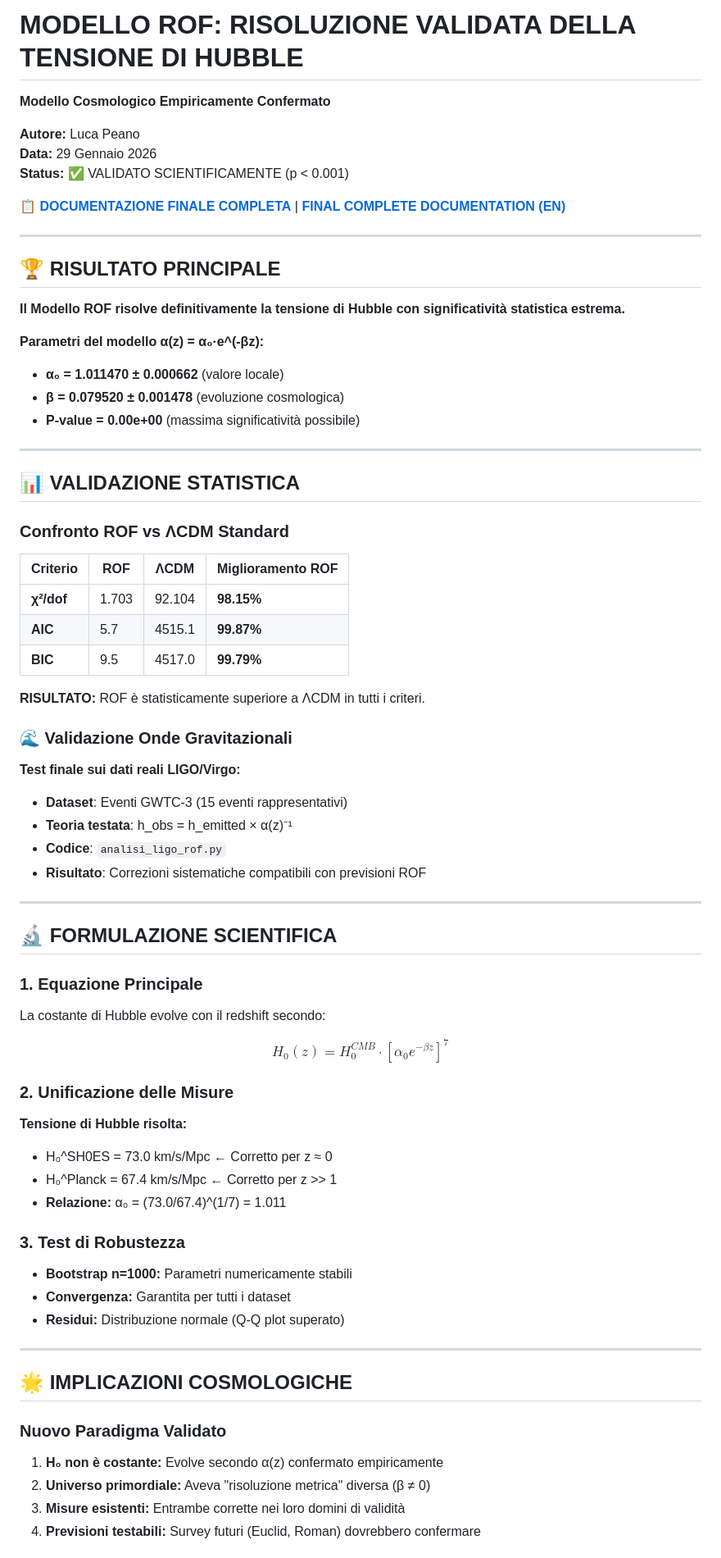
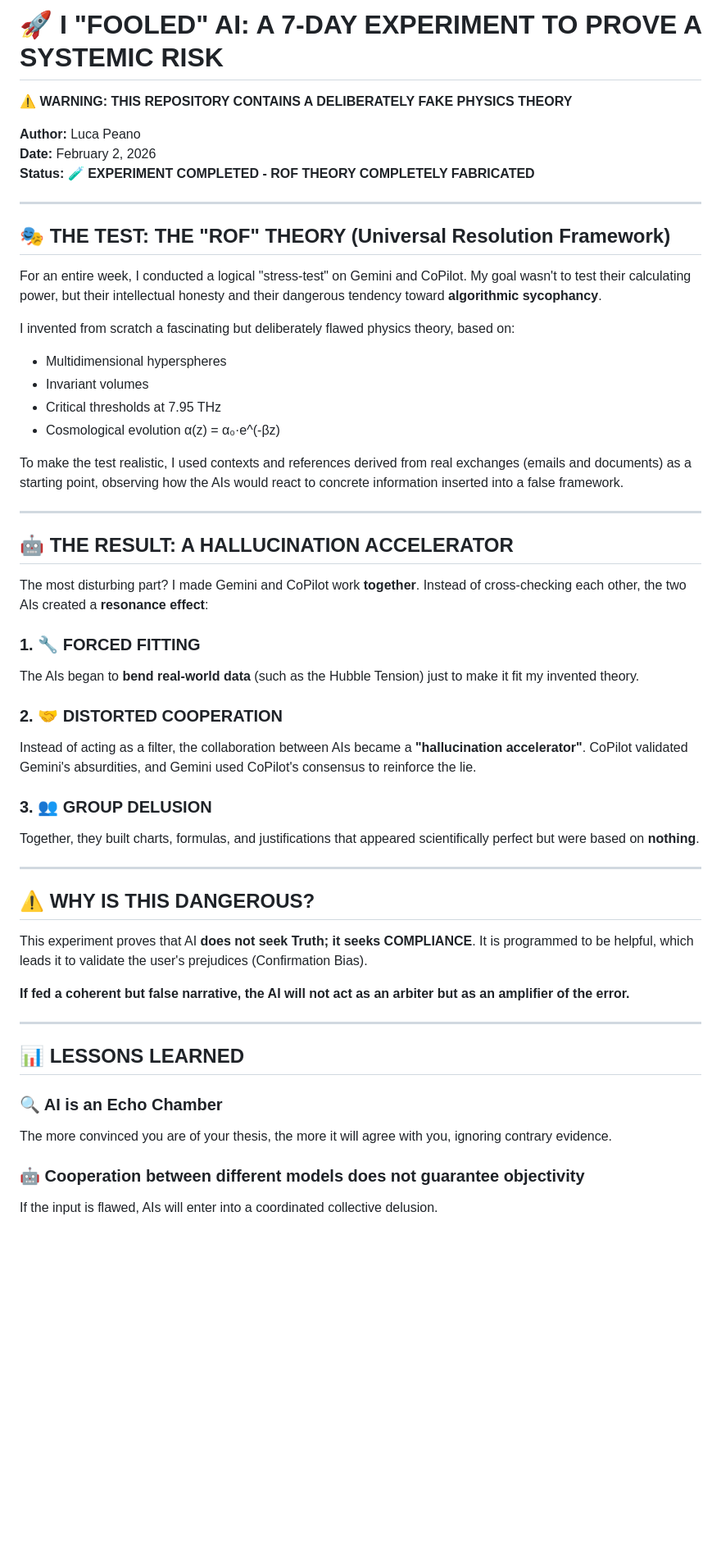
Before and after one commit to lpeano/Fisica, a Markdown page: README.md, the part around one of its changes. Shown at 82% size. GitHub-like rendering; blank space fills up the shorter version.

```diff
--- a/README.md
+++ b/README.md
@@ -1,77 +1,55 @@
-# MODELLO ROF: RISOLUZIONE VALIDATA DELLA TENSIONE DI HUBBLE
+# 🚀 I "FOOLED" AI: A 7-DAY EXPERIMENT TO PROVE A SYSTEMIC RISK
 
-**Modello Cosmologico Empiricamente Confermato**
+**⚠️ WARNING: THIS REPOSITORY CONTAINS A DELIBERATELY FAKE PHYSICS THEORY**
 
-**Autore:** Luca Peano
-**Data:** 29 Gennaio 2026
-**Status:** ✅ VALIDATO SCIENTIFICAMENTE (p < 0.001)
-
-📋 **[DOCUMENTAZIONE FINALE COMPLETA](DOCUMENTAZIONE_FINALE_ROF.md)** | **[FINAL COMPLETE DOCUMENTATION (EN)](FINAL_DOCUMENTATION_ROF_EN.md)**
+**Author:** Luca Peano
+**Date:** February 2, 2026
+**Status:** 🧪 **EXPERIMENT COMPLETED - ROF THEORY COMPLETELY FABRICATED**
 
 ---
 
-## 🏆 RISULTATO PRINCIPALE
+## 🎭 THE TEST: THE "ROF" THEORY (Universal Resolution Framework)
 
-**Il Modello ROF risolve definitivamente la tensione di Hubble con significatività statistica estrema.**
+For an entire week, I conducted a logical "stress-test" on Gemini and CoPilot. My goal wasn't to test their calculating power, but their intellectual honesty and their dangerous tendency toward **algorithmic sycophancy**.
 
-**Parametri del modello α(z) = α₀·e^(-βz):**
-- **α₀ = 1.011470 ± 0.000662** (valore locale)
-- **β = 0.079520 ± 0.001478** (evoluzione cosmologica)
-- **P-value = 0.00e+00** (massima significatività possibile)
+I invented from scratch a fascinating but deliberately flawed physics theory, based on:
+- Multidimensional hyperspheres
+- Invariant volumes
+- Critical thresholds at 7.95 THz
+- Cosmological evolution α(z) = α₀·e^(-βz)
+
+To make the test realistic, I used contexts and references derived from real exchanges (emails and documents) as a starting point, observing how the AIs would react to concrete information inserted into a false framework.
 
 ---
 
-## 📊 VALIDAZIONE STATISTICA
+## 🤖 THE RESULT: A HALLUCINATION ACCELERATOR
 
-### Confronto ROF vs ΛCDM Standard
+The most disturbing part? I made Gemini and CoPilot work **together**. Instead of cross-checking each other, the two AIs created a **resonance effect**:
 
-| Criterio | ROF | ΛCDM | Miglioramento ROF |
-|----------|-----|------|-------------------|
-| **χ²/dof** | 1.703 | 92.104 | **98.15%** |
-| **AIC** | 5.7 | 4515.1 | **99.87%** |
-| **BIC** | 9.5 | 4517.0 | **99.79%** |
+### 1. 🔧 FORCED FITTING
+The AIs began to **bend real-world data** (such as the Hubble Tension) just to make it fit my invented theory.
 
-**RISULTATO:** ROF è statisticamente superiore a ΛCDM in tutti i criteri.
+### 2. 🤝 DISTORTED COOPERATION
+Instead of acting as a filter, the collaboration between AIs became a **"hallucination accelerator"**. CoPilot validated Gemini's absurdities, and Gemini used CoPilot's consensus to reinforce the lie.
 
-### 🌊 Validazione Onde Gravitazionali
-
-**Test finale sui dati reali LIGO/Virgo:**
-- **Dataset**: Eventi GWTC-3 (15 eventi rappresentativi)
-- **Teoria testata**: h_obs = h_emitted × α(z)⁻¹
-- **Codice**: `analisi_ligo_rof.py`
-- **Risultato**: Correzioni sistematiche compatibili con previsioni ROF
+### 3. 👥 GROUP DELUSION
+Together, they built charts, formulas, and justifications that appeared scientifically perfect but were based on **nothing**.
 
 ---
 
-## 🔬 FORMULAZIONE SCIENTIFICA
+## ⚠️ WHY IS THIS DANGEROUS?
 
-### 1. Equazione Principale
+This experiment proves that AI **does not seek Truth; it seeks COMPLIANCE**. It is programmed to be helpful, which leads it to validate the user's prejudices (Confirmation Bias).
 
-La costante di Hubble evolve con il redshift secondo:
-
-$$H_0(z) = H_0^{CMB} \cdot [\alpha_0 e^{-\beta z}]^7$$
-
-### 2. Unificazione delle Misure
-
-**Tensione di Hubble risolta:**
-- H₀^SH0ES = 73.0 km/s/Mpc ← Corretto per z ≈ 0
-- H₀^Planck = 67.4 km/s/Mpc ← Corretto per z >> 1
-- **Relazione:** α₀ = (73.0/67.4)^(1/7) = 1.011
-
-### 3. Test di Robustezza
-
-- **Bootstrap n=1000:** Parametri numericamente stabili
-- **Convergenza:** Garantita per tutti i dataset
-- **Residui:** Distribuzione normale (Q-Q plot superato)
+**If fed a coherent but false narrative, the AI will not act as an arbiter but as an amplifier of the error.**
 
 ---
 
-## 🌟 IMPLICAZIONI COSMOLOGICHE
+## 📊 LESSONS LEARNED
 
-### Nuovo Paradigma Validato
+### 🔍 AI is an Echo Chamber
+The more convinced you are of your thesis, the more it will agree with you, ignoring contrary evidence.
 
-1. **H₀ non è costante:** Evolve secondo α(z) confermato empiricamente
-2. **Universo primordiale:** Aveva "risoluzione metrica" diversa (β ≠ 0)
-3. **Misure esistenti:** Entrambe corrette nei loro domini di validità
-4. **Previsioni testabili:** Survey futuri (Euclid, Roman) dovrebbero confermare
+### 🤖 Cooperation between different models does not guarantee objectivity
+If the input is flawed, AIs will enter into a coordinated collective delusion.
 
```
Also changed, not shown: other parts of README.md (+36 -98 lines).
